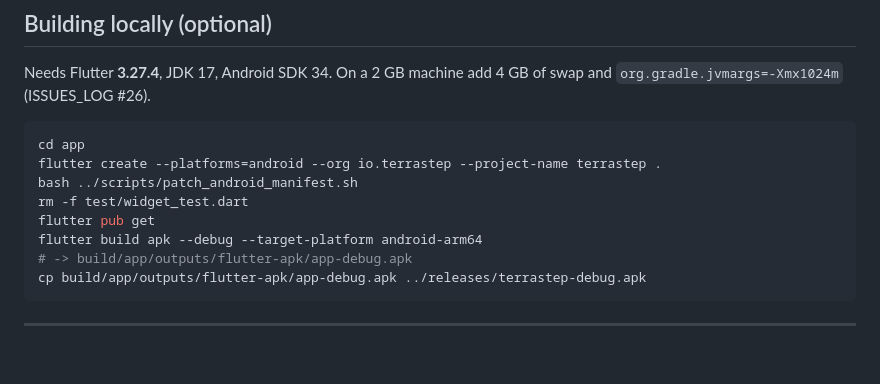
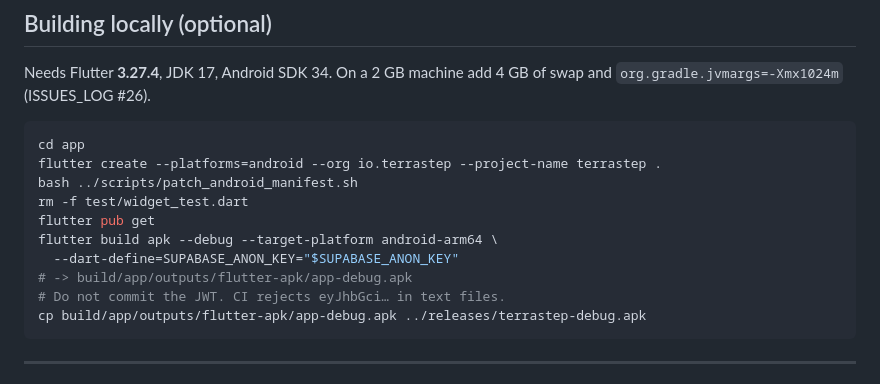
Before and after one commit to NematUllah9812/terrastep, a Markdown page: app/README.md, the part around the change. Rendered like a GitHub page; blank space fills up the shorter version.

Commit message:
Note dart-define in the local APK build recipe.

````diff
--- a/app/README.md
+++ b/app/README.md
@@ -97,8 +97,10 @@ flutter create --platforms=android --org io.terrastep --project-name terrastep .
 bash ../scripts/patch_android_manifest.sh
 rm -f test/widget_test.dart
 flutter pub get
-flutter build apk --debug --target-platform android-arm64
+flutter build apk --debug --target-platform android-arm64 \
+  --dart-define=SUPABASE_ANON_KEY="$SUPABASE_ANON_KEY"
 # -> build/app/outputs/flutter-apk/app-debug.apk
+# Do not commit the JWT. CI rejects eyJhbGci… in text files.
 cp build/app/outputs/flutter-apk/app-debug.apk ../releases/terrastep-debug.apk
 ```
 
````
